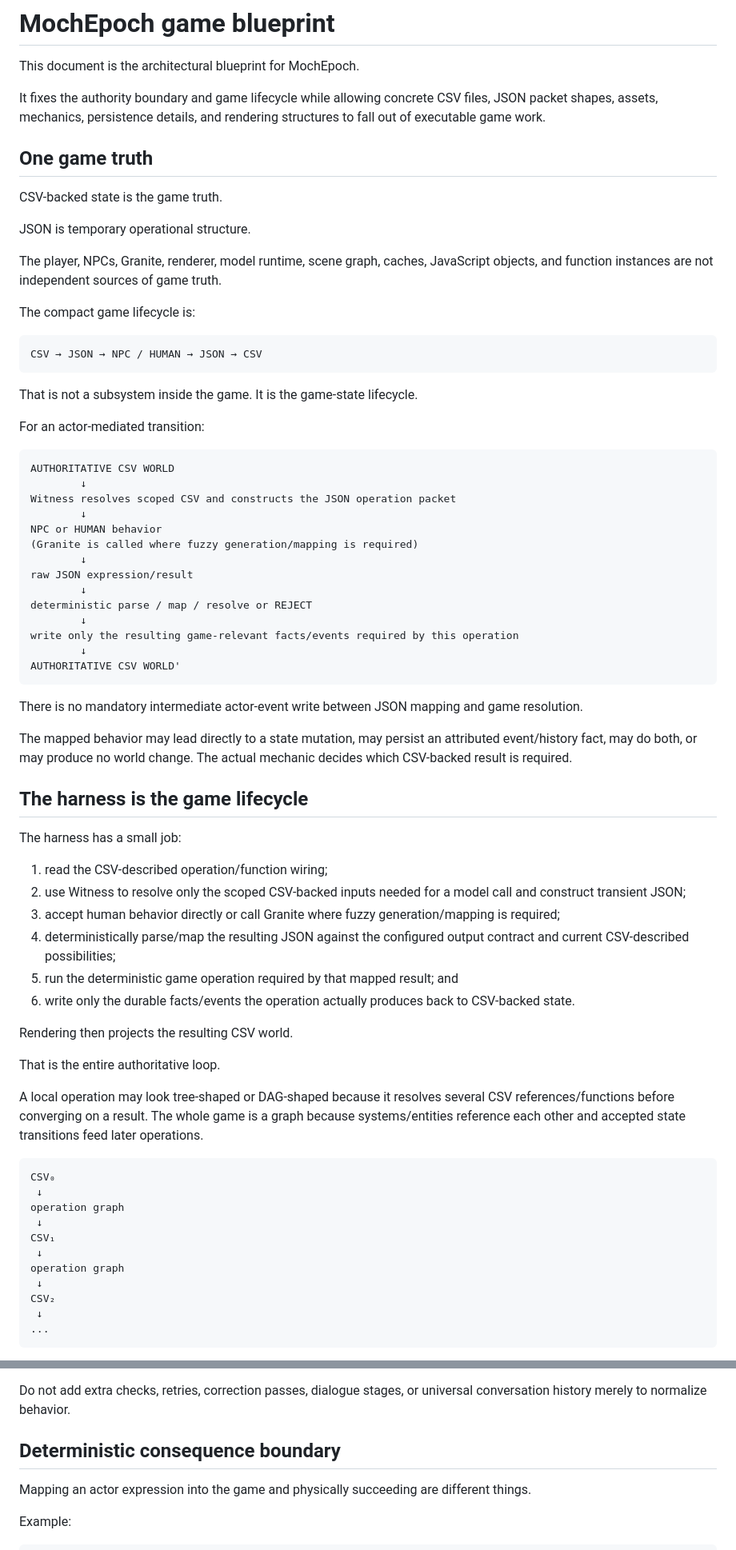
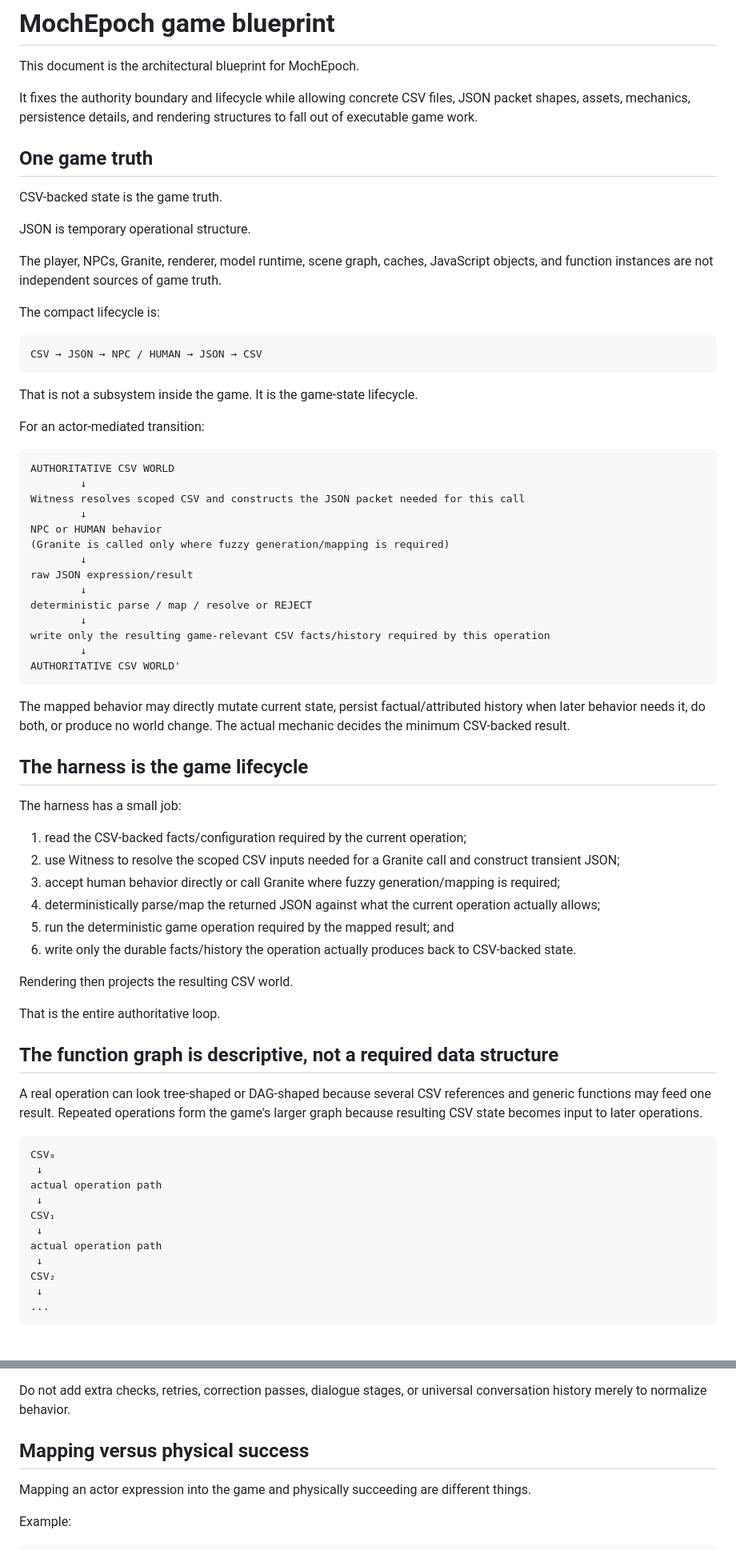
Before and after one commit to NFDFLDTHRY/MochEpoch, a Markdown page: docs/GAME_BLUEPRINT.md, 2 parts joined by grey strips. Shown at 80% size. GitHub-like rendering.

Commit message:
Keep function graph descriptive, not a prebuilt schema

````diff
--- a/docs/GAME_BLUEPRINT.md
+++ b/docs/GAME_BLUEPRINT.md
@@ -2,7 +2,7 @@
 
 This document is the architectural blueprint for MochEpoch.
 
-It fixes the authority boundary and game lifecycle while allowing concrete CSV files, JSON packet shapes, assets, mechanics, persistence details, and rendering structures to fall out of executable game work.
+It fixes the authority boundary and lifecycle while allowing concrete CSV files, JSON packet shapes, assets, mechanics, persistence details, and rendering structures to fall out of executable game work.
 
 ## One game truth
 
@@ -12,7 +12,7 @@ JSON is temporary operational structure.
 
 The player, NPCs, Granite, renderer, model runtime, scene graph, caches, JavaScript objects, and function instances are not independent sources of game truth.
 
-The compact game lifecycle is:
+The compact lifecycle is:
 
 ```text
 CSV → JSON → NPC / HUMAN → JSON → CSV
@@ -25,49 +25,49 @@ For an actor-mediated transition:
 ```text
 AUTHORITATIVE CSV WORLD
         ↓
-Witness resolves scoped CSV and constructs the JSON operation packet
+Witness resolves scoped CSV and constructs the JSON packet needed for this call
         ↓
 NPC or HUMAN behavior
-(Granite is called where fuzzy generation/mapping is required)
+(Granite is called only where fuzzy generation/mapping is required)
         ↓
 raw JSON expression/result
         ↓
 deterministic parse / map / resolve or REJECT
         ↓
-write only the resulting game-relevant facts/events required by this operation
+write only the resulting game-relevant CSV facts/history required by this operation
         ↓
 AUTHORITATIVE CSV WORLD'
 ```
 
-There is no mandatory intermediate actor-event write between JSON mapping and game resolution.
-
-The mapped behavior may lead directly to a state mutation, may persist an attributed event/history fact, may do both, or may produce no world change. The actual mechanic decides which CSV-backed result is required.
+The mapped behavior may directly mutate current state, persist factual/attributed history when later behavior needs it, do both, or produce no world change. The actual mechanic decides the minimum CSV-backed result.
 
 ## The harness is the game lifecycle
 
 The harness has a small job:
 
-1. read the CSV-described operation/function wiring;
-2. use Witness to resolve only the scoped CSV-backed inputs needed for a model call and construct transient JSON;
+1. read the CSV-backed facts/configuration required by the current operation;
+2. use Witness to resolve the scoped CSV inputs needed for a Granite call and construct transient JSON;
 3. accept human behavior directly or call Granite where fuzzy generation/mapping is required;
-4. deterministically parse/map the resulting JSON against the configured output contract and current CSV-described possibilities;
-5. run the deterministic game operation required by that mapped result; and
-6. write only the durable facts/events the operation actually produces back to CSV-backed state.
+4. deterministically parse/map the returned JSON against what the current operation actually allows;
+5. run the deterministic game operation required by the mapped result; and
+6. write only the durable facts/history the operation actually produces back to CSV-backed state.
 
 Rendering then projects the resulting CSV world.
 
 That is the entire authoritative loop.
 
-A local operation may look tree-shaped or DAG-shaped because it resolves several CSV references/functions before converging on a result. The whole game is a graph because systems/entities reference each other and accepted state transitions feed later operations.
+## The function graph is descriptive, not a required data structure
+
+A real operation can look tree-shaped or DAG-shaped because several CSV references and generic functions may feed one result. Repeated operations form the game's larger graph because resulting CSV state becomes input to later operations.
 
 ```text
 CSV₀
  ↓
-operation graph
+actual operation path
  ↓
 CSV₁
  ↓
-operation graph
+actual operation path
  ↓
 CSV₂
  ↓
@@ -276,7 +278,7 @@ If later operations need to know that `A said Y`, that speech occurrence must be
 
 Do not add extra checks, retries, correction passes, dialogue stages, or universal conversation history merely to normalize behavior.
 
-## Deterministic consequence boundary
+## Mapping versus physical success
 
 Mapping an actor expression into the game and physically succeeding are different things.
 
````
Also changed, not shown: other parts of docs/GAME_BLUEPRINT.md (+46 -42 lines).
